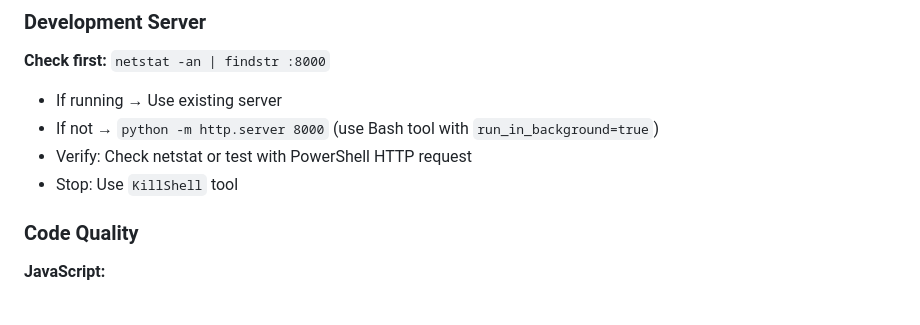
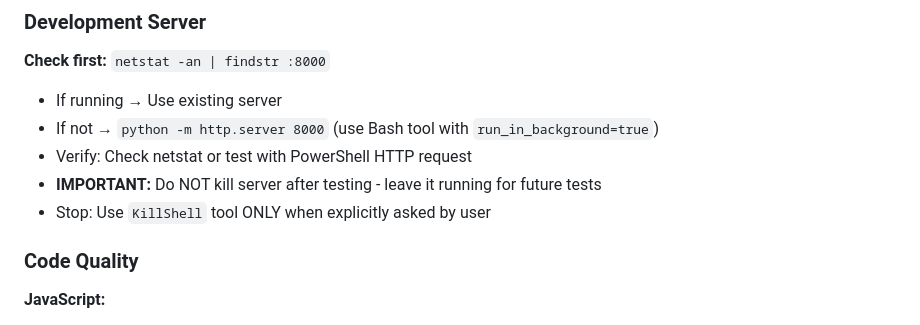
Before and after one commit to rafiag/portfolio-website, a Markdown page: CLAUDE.md, the part around the change. GitHub-like rendering.

Commit message:
update development server instructions to preserve server between tests
Add explicit instructions not to kill the development server after testing. The server should remain running for future tests and only be stopped when explicitly requested by the user.

🤖 Generated with [Claude Code](https://claude.com/claude-code)

Co-Authored-By: Claude Sonnet 4.5 <noreply@anthropic.com>

```diff
--- a/CLAUDE.md
+++ b/CLAUDE.md
@@ -129,7 +129,8 @@ A modern, responsive portfolio website for **Rafi Atha**, a Data Analyst with 5
 - If running → Use existing server
 - If not → `python -m http.server 8000` (use Bash tool with `run_in_background=true`)
 - Verify: Check netstat or test with PowerShell HTTP request
-- Stop: Use `KillShell` tool
+- **IMPORTANT:** Do NOT kill server after testing - leave it running for future tests
+- Stop: Use `KillShell` tool ONLY when explicitly asked by user
 
 ### Code Quality
 
```
